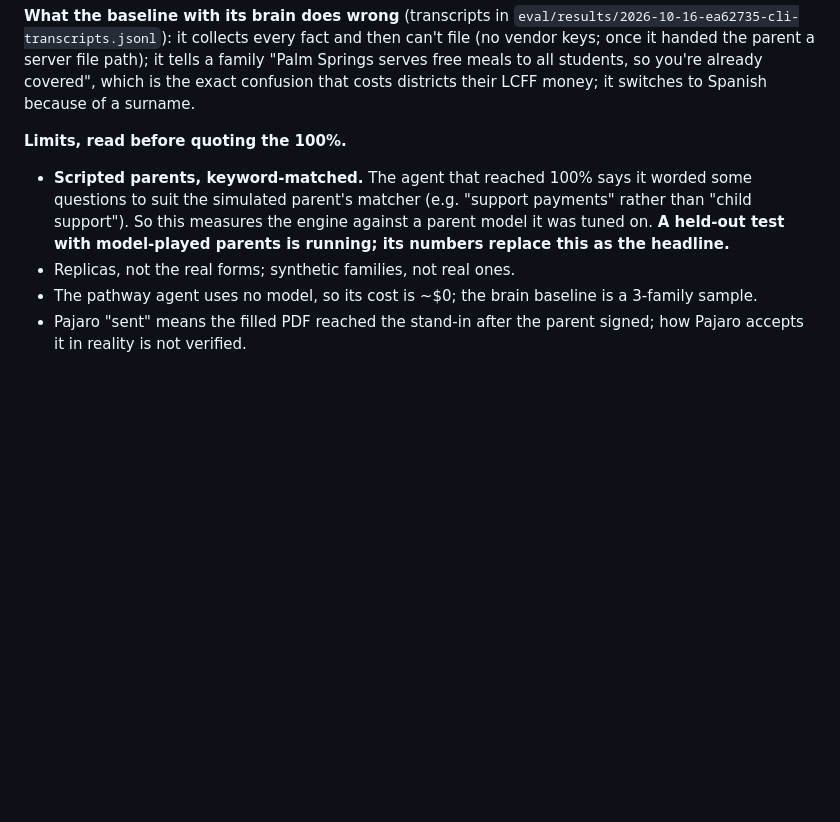
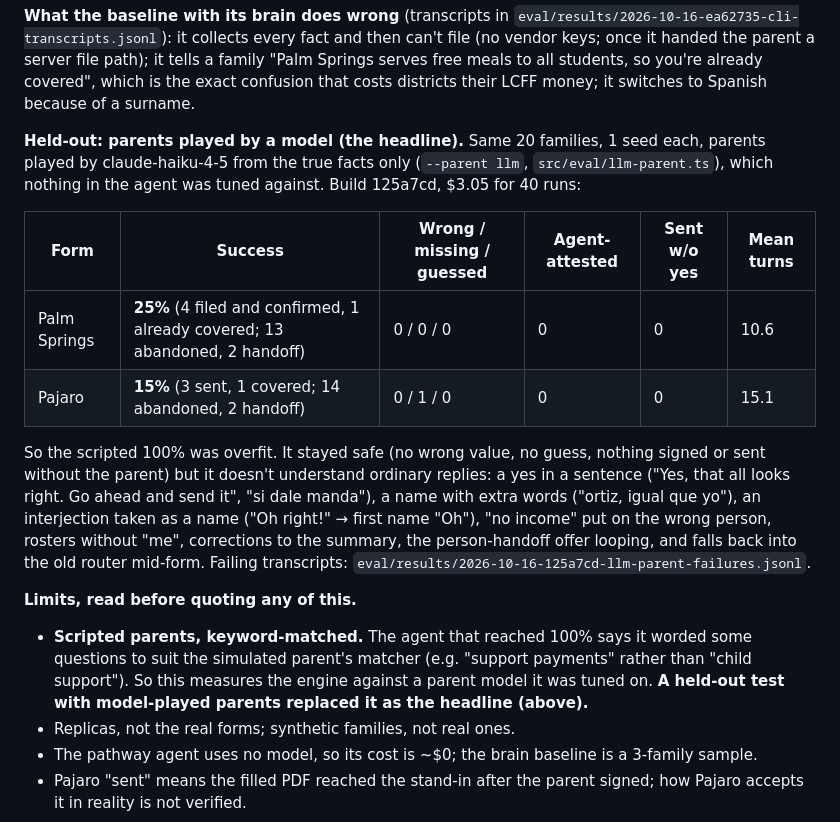
Before and after one commit to mitchellhoward-netizen/Axolotl, a Markdown page: docs/RELIABILITY.md, the part around the change. Rendered like a GitHub page; blank space fills up the shorter version.

Commit message:
docs: reliability — the held-out test with model-played parents is the headline (25% / 15%)
Co-Authored-By: Claude Opus 5.5 <noreply@anthropic.com>
Claude-Session: https://claude.ai/code/session_015Cp8C9kNbAx11ybcsvJftP

```diff
--- a/docs/RELIABILITY.md
+++ b/docs/RELIABILITY.md
@@ -220,11 +220,28 @@ file (no vendor keys; once it handed the parent a server file path); it tells a
 Springs serves free meals to all students, so you're already covered", which is the exact
 confusion that costs districts their LCFF money; it switches to Spanish because of a surname.
 
-**Limits, read before quoting the 100%.**
+**Held-out: parents played by a model (the headline).** Same 20 families, 1 seed each, parents
+played by claude-haiku-4-5 from the true facts only (`--parent llm`, `src/eval/llm-parent.ts`),
+which nothing in the agent was tuned against. Build 125a7cd, $3.05 for 40 runs:
+
+| Form | Success | Wrong / missing / guessed | Agent-attested | Sent w/o yes | Mean turns |
+|---|---|---|---|---|---|
+| Palm Springs | **25%** (4 filed and confirmed, 1 already covered; 13 abandoned, 2 handoff) | 0 / 0 / 0 | 0 | 0 | 10.6 |
+| Pajaro | **15%** (3 sent, 1 covered; 14 abandoned, 2 handoff) | 0 / 1 / 0 | 0 | 0 | 15.1 |
+
+So the scripted 100% was overfit. It stayed safe (no wrong value, no guess, nothing signed or
+sent without the parent) but it doesn't understand ordinary replies: a yes in a sentence ("Yes,
+that all looks right. Go ahead and send it", "si dale manda"), a name with extra words ("ortiz,
+igual que yo"), an interjection taken as a name ("Oh right!" → first name "Oh"), "no income" put
+on the wrong person, rosters without "me", corrections to the summary, the person-handoff offer
+looping, and falls back into the old router mid-form. Failing transcripts:
+`eval/results/2026-10-16-125a7cd-llm-parent-failures.jsonl`.
+
+**Limits, read before quoting any of this.**
 - **Scripted parents, keyword-matched.** The agent that reached 100% says it worded some
   questions to suit the simulated parent's matcher (e.g. "support payments" rather than "child
   support"). So this measures the engine against a parent model it was tuned on. **A held-out
-  test with model-played parents is running; its numbers replace this as the headline.**
+  test with model-played parents replaced it as the headline (above).**
 - Replicas, not the real forms; synthetic families, not real ones.
 - The pathway agent uses no model, so its cost is ~$0; the brain baseline is a 3-family sample.
 - Pajaro "sent" means the filled PDF reached the stand-in after the parent signed; how Pajaro
```
